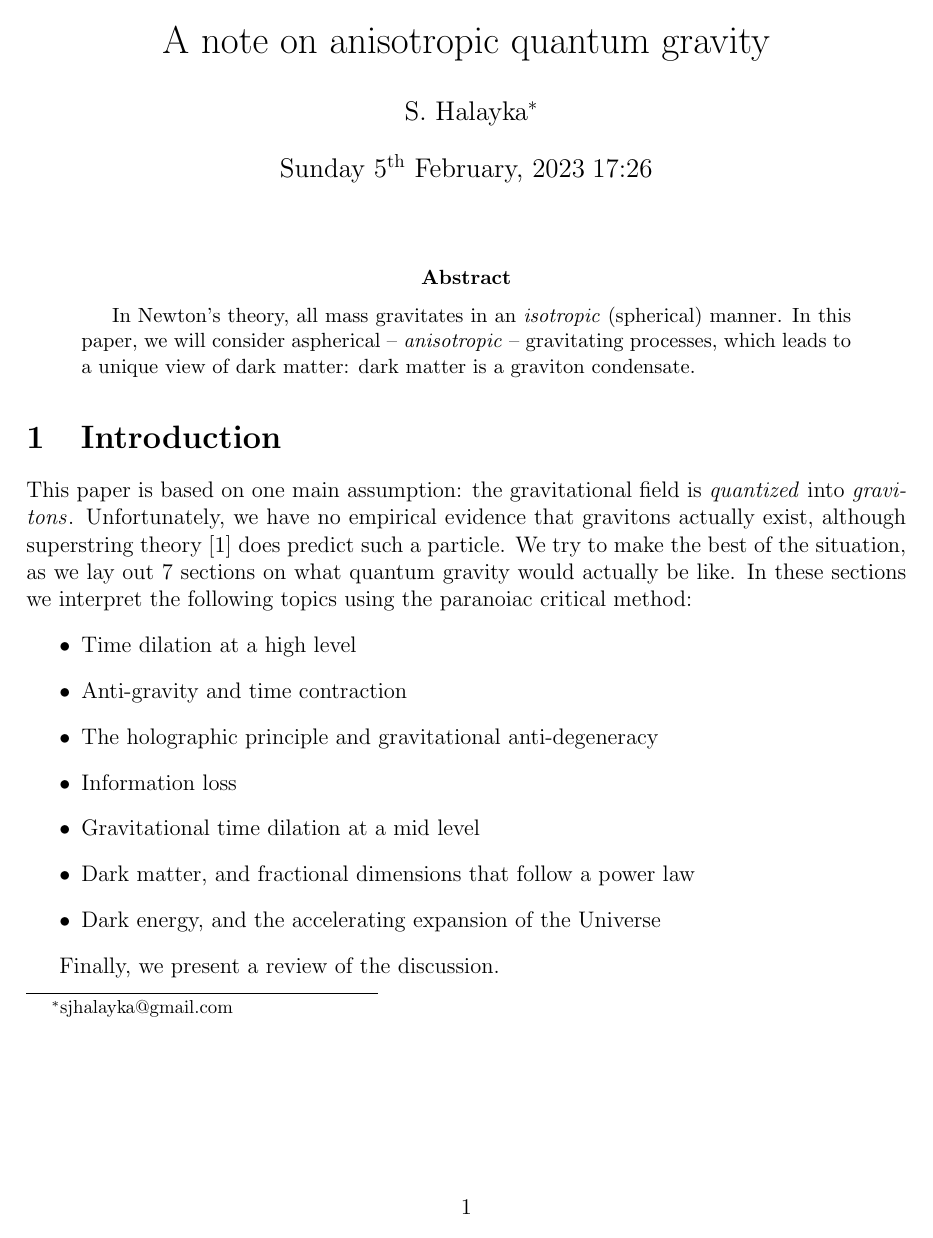
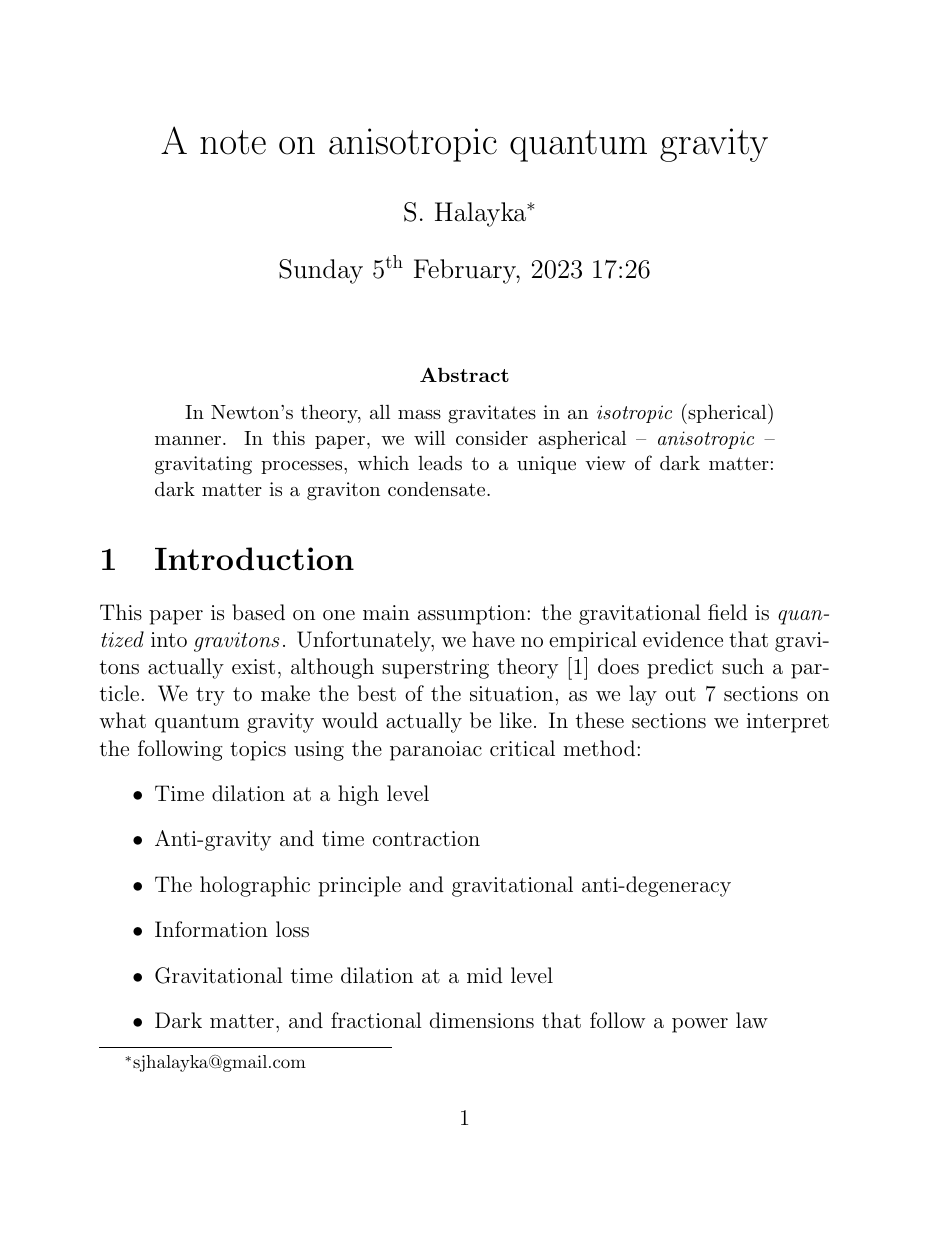
Before and after one commit to sjhalayka/papers, a LaTeX paper (anisotropic gravitation/bezier_escape.tex): page 1 of 6 before the commit and page 1 of 8 after it. Compiled offline with pdfLaTeX.

Commit message:
Add files via upload

```diff
--- a/anisotropic gravitation/bezier_escape.tex
+++ b/anisotropic gravitation/bezier_escape.tex
@@ -12,7 +12,7 @@
 \usepackage{setspace}
 \usepackage{amsmath}
 \usepackage{url}
-\usepackage[margin=1in]{geometry}
+%\usepackage[margin=1in]{geometry}
 %\doublespace
 
 
```
Also changed, not shown: anisotropic gravitation/bezier_escape.pdf, anisotropic gravitation/bezier_escape.tex (2 more changed lines), 2 other files.
